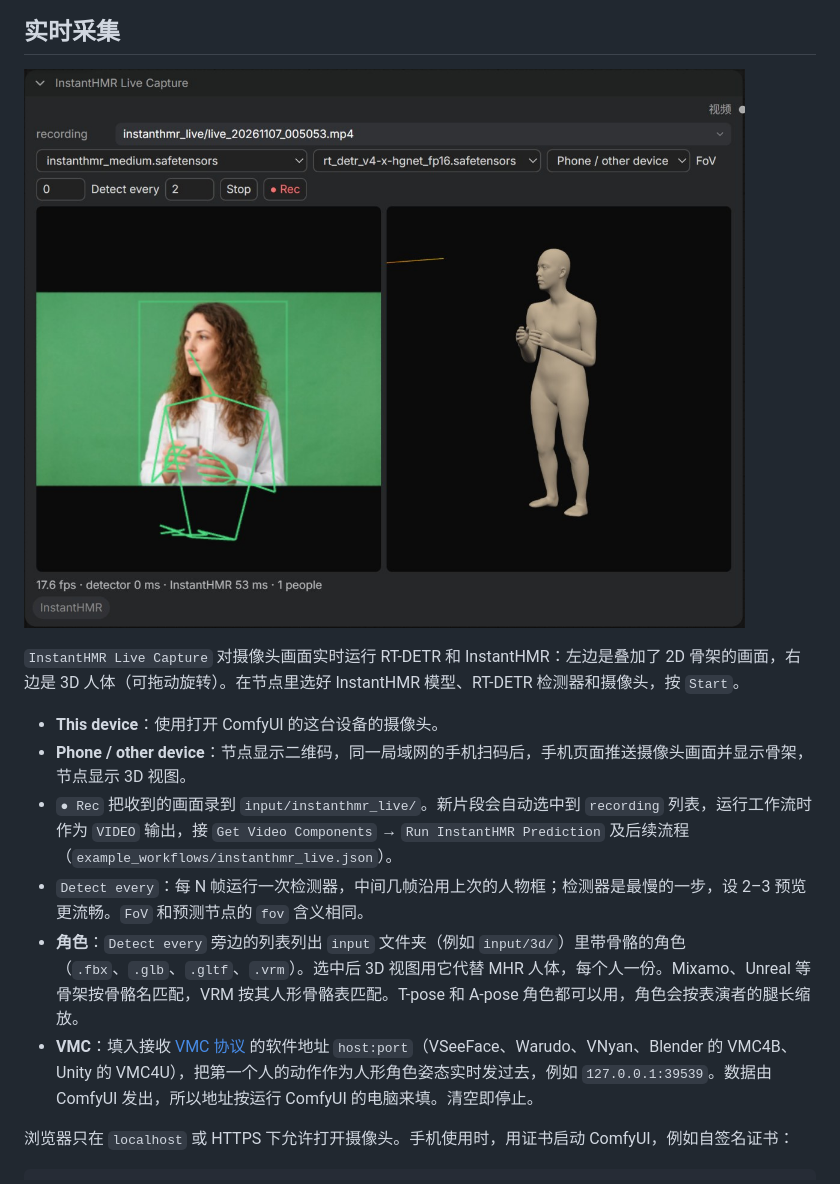
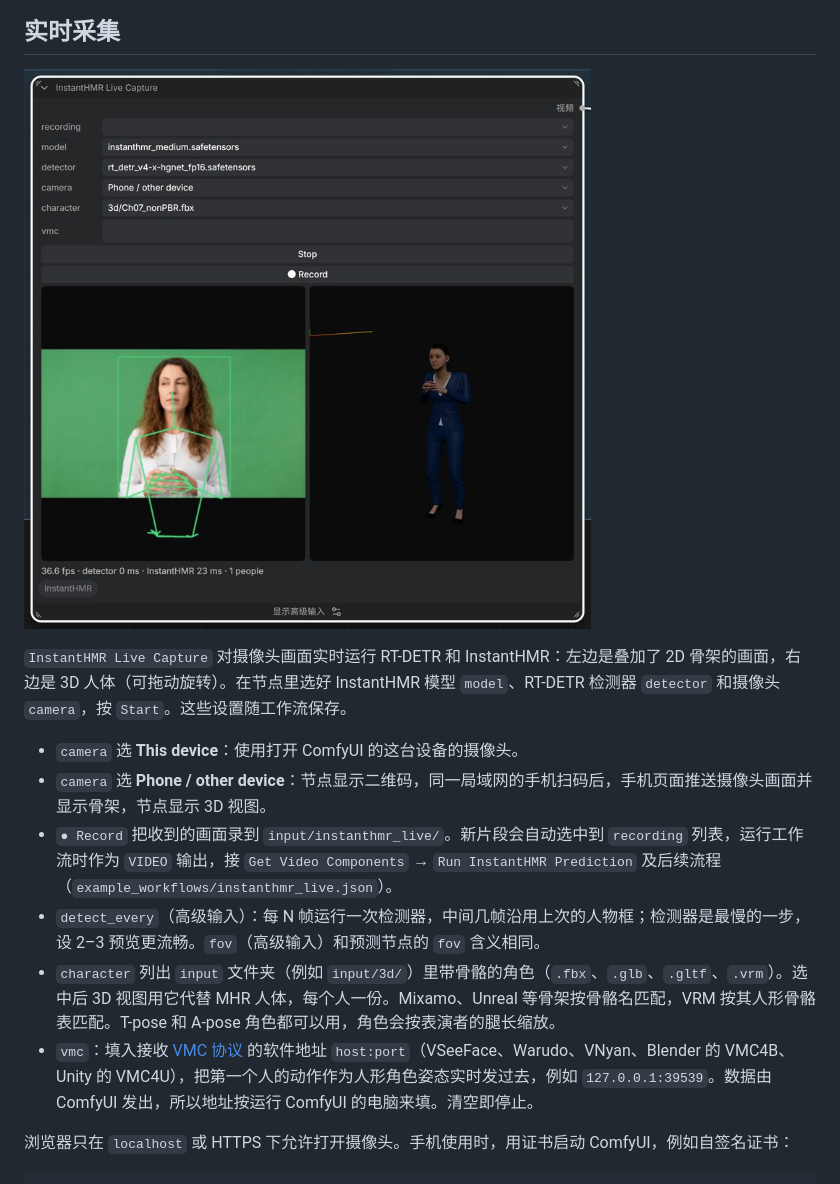
Before and after one commit to jtydhr88/ComfyUI-InstantHMR, a Markdown page: README.zh-CN.md, the part around the change. Rendered like a GitHub page; pictures changed too: docs/live_capture.jpg.

Commit message:
Use native widgets for the InstantHMR Live Capture settings

```diff
--- a/README.zh-CN.md
+++ b/README.zh-CN.md
@@ -28,14 +28,14 @@
 
 ![实时采集](docs/live_capture.jpg)
 
-`InstantHMR Live Capture` 对摄像头画面实时运行 RT-DETR 和 InstantHMR：左边是叠加了 2D 骨架的画面，右边是 3D 人体（可拖动旋转）。在节点里选好 InstantHMR 模型、RT-DETR 检测器和摄像头，按 `Start`。
+`InstantHMR Live Capture` 对摄像头画面实时运行 RT-DETR 和 InstantHMR：左边是叠加了 2D 骨架的画面，右边是 3D 人体（可拖动旋转）。在节点里选好 InstantHMR 模型 `model`、RT-DETR 检测器 `detector` 和摄像头 `camera`，按 `Start`。这些设置随工作流保存。
 
-- **This device**：使用打开 ComfyUI 的这台设备的摄像头。
-- **Phone / other device**：节点显示二维码，同一局域网的手机扫码后，手机页面推送摄像头画面并显示骨架，节点显示 3D 视图。
-- `● Rec` 把收到的画面录到 `input/instanthmr_live/`。新片段会自动选中到 `recording` 列表，运行工作流时作为 `VIDEO` 输出，接 `Get Video Components` → `Run InstantHMR Prediction` 及后续流程（`example_workflows/instanthmr_live.json`）。
-- `Detect every`：每 N 帧运行一次检测器，中间几帧沿用上次的人物框；检测器是最慢的一步，设 2–3 预览更流畅。`FoV` 和预测节点的 `fov` 含义相同。
-- **角色**：`Detect every` 旁边的列表列出 `input` 文件夹（例如 `input/3d/`）里带骨骼的角色（`.fbx`、`.glb`、`.gltf`、`.vrm`）。选中后 3D 视图用它代替 MHR 人体，每个人一份。Mixamo、Unreal 等骨架按骨骼名匹配，VRM 按其人形骨骼表匹配。T-pose 和 A-pose 角色都可以用，角色会按表演者的腿长缩放。
-- **VMC**：填入接收 [VMC 协议](https://protocol.vmc.info/) 的软件地址 `host:port`（VSeeFace、Warudo、VNyan、Blender 的 VMC4B、Unity 的 VMC4U），把第一个人的动作作为人形角色姿态实时发过去，例如 `127.0.0.1:39539`。数据由 ComfyUI 发出，所以地址按运行 ComfyUI 的电脑来填。清空即停止。
+- `camera` 选 **This device**：使用打开 ComfyUI 的这台设备的摄像头。
+- `camera` 选 **Phone / other device**：节点显示二维码，同一局域网的手机扫码后，手机页面推送摄像头画面并显示骨架，节点显示 3D 视图。
+- `● Record` 把收到的画面录到 `input/instanthmr_live/`。新片段会自动选中到 `recording` 列表，运行工作流时作为 `VIDEO` 输出，接 `Get Video Components` → `Run InstantHMR Prediction` 及后续流程（`example_workflows/instanthmr_live.json`）。
+- `detect_every`（高级输入）：每 N 帧运行一次检测器，中间几帧沿用上次的人物框；检测器是最慢的一步，设 2–3 预览更流畅。`fov`（高级输入）和预测节点的 `fov` 含义相同。
+- `character` 列出 `input` 文件夹（例如 `input/3d/`）里带骨骼的角色（`.fbx`、`.glb`、`.gltf`、`.vrm`）。选中后 3D 视图用它代替 MHR 人体，每个人一份。Mixamo、Unreal 等骨架按骨骼名匹配，VRM 按其人形骨骼表匹配。T-pose 和 A-pose 角色都可以用，角色会按表演者的腿长缩放。
+- `vmc`：填入接收 [VMC 协议](https://protocol.vmc.info/) 的软件地址 `host:port`（VSeeFace、Warudo、VNyan、Blender 的 VMC4B、Unity 的 VMC4U），把第一个人的动作作为人形角色姿态实时发过去，例如 `127.0.0.1:39539`。数据由 ComfyUI 发出，所以地址按运行 ComfyUI 的电脑来填。清空即停止。
 
 浏览器只在 `localhost` 或 HTTPS 下允许打开摄像头。手机使用时，用证书启动 ComfyUI，例如自签名证书：
 
```
Also changed, not shown: README.md (+7 -7 lines), 4 other files.
